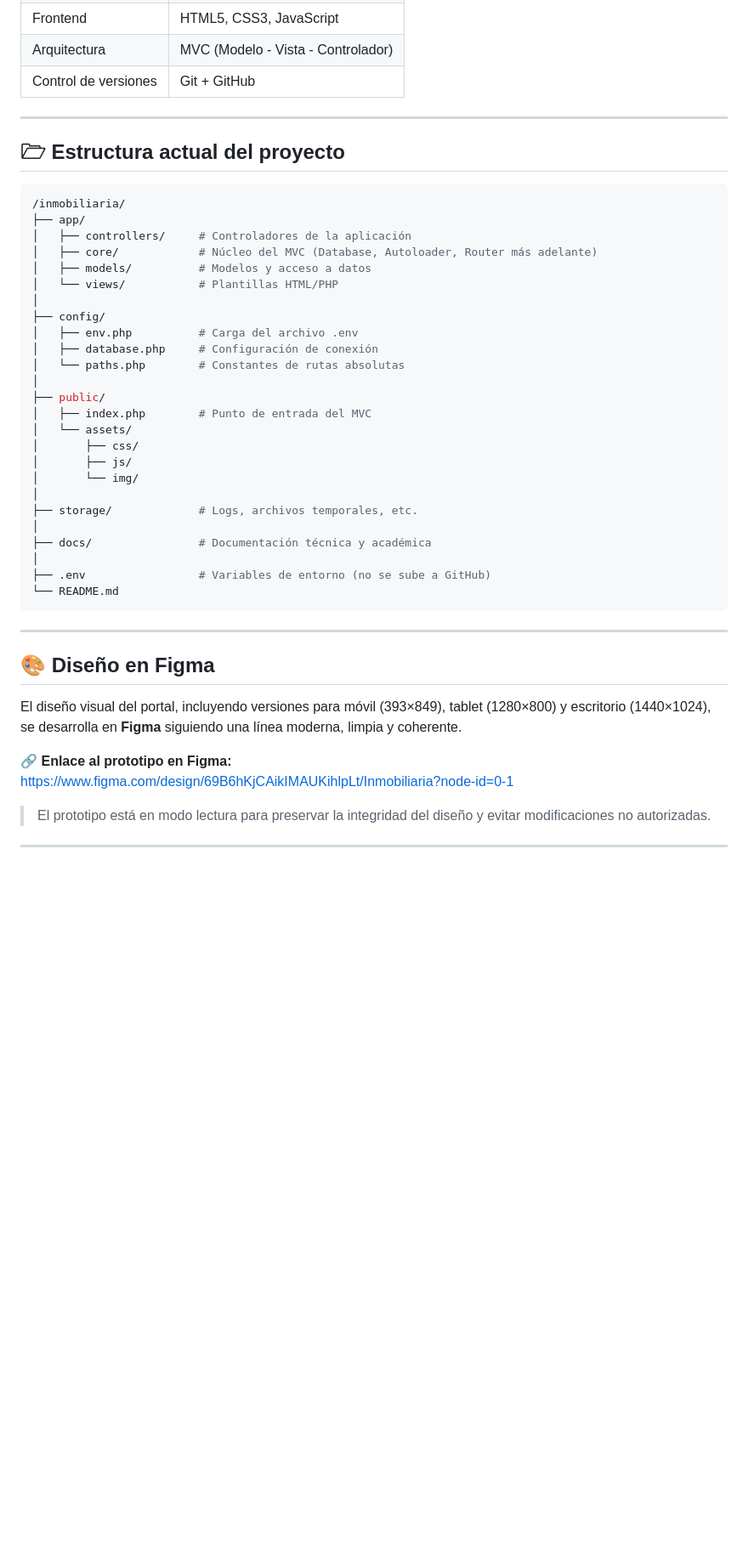
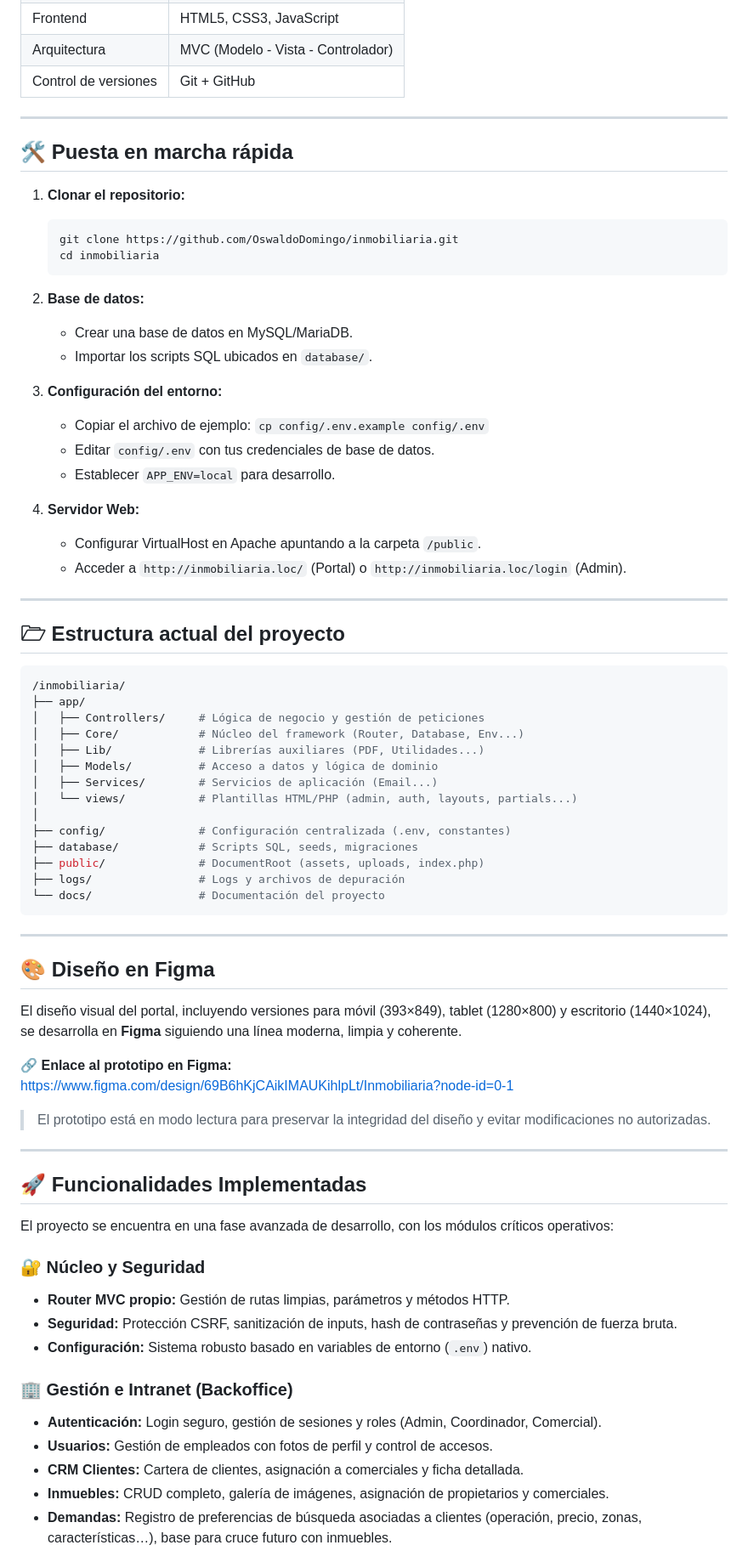
Before and after one commit to OswaldoDomingo/inmobiliaria, a Markdown page: README.md, the part around the change printed below. Shown: that part at 85% size. GitHub-like rendering; blank space fills up the shorter version.

Commit message:
docs: actualiza README del proyecto inmobiliaria

````diff
--- a/README.md
+++ b/README.md
@@ -77,34 +77,46 @@ Este proyecto incorpora:
 
 ---
 
+## 🛠 Puesta en marcha rápida
+
+1. **Clonar el repositorio:**
+   ```bash
+   git clone https://github.com/OswaldoDomingo/inmobiliaria.git
+   cd inmobiliaria
+   ```
+
+2. **Base de datos:**
+   - Crear una base de datos en MySQL/MariaDB.
+   - Importar los scripts SQL ubicados en `database/`.
+
+3. **Configuración del entorno:**
+   - Copiar el archivo de ejemplo: `cp config/.env.example config/.env`
+   - Editar `config/.env` con tus credenciales de base de datos.
+   - Establecer `APP_ENV=local` para desarrollo.
+
+4. **Servidor Web:**
+   - Configurar VirtualHost en Apache apuntando a la carpeta `/public`.
+   - Acceder a `http://inmobiliaria.loc/` (Portal) o `http://inmobiliaria.loc/login` (Admin).
+
+---
+
 ## 🗁️ Estructura actual del proyecto
 
 ```bash
 /inmobiliaria/
 ├── app/
-│   ├── controllers/     # Controladores de la aplicación
-│   ├── core/            # Núcleo del MVC (Database, Autoloader, Router más adelante)
-│   ├── models/          # Modelos y acceso a datos
-│   └── views/           # Plantillas HTML/PHP
+│   ├── Controllers/     # Lógica de negocio y gestión de peticiones
+│   ├── Core/            # Núcleo del framework (Router, Database, Env...)
+│   ├── Lib/             # Librerías auxiliares (PDF, Utilidades...)
+│   ├── Models/          # Acceso a datos y lógica de dominio
+│   ├── Services/        # Servicios de aplicación (Email...)
+│   └── views/           # Plantillas HTML/PHP (admin, auth, layouts, partials...)
 │
-├── config/
-│   ├── env.php          # Carga del archivo .env
-│   ├── database.php     # Configuración de conexión
-│   └── paths.php        # Constantes de rutas absolutas
-│
-├── public/
-│   ├── index.php        # Punto de entrada del MVC
-│   └── assets/
-│       ├── css/
-│       ├── js/
-│       └── img/
-│
-├── storage/             # Logs, archivos temporales, etc.
-│
-├── docs/                # Documentación técnica y académica
-│
-├── .env                 # Variables de entorno (no se sube a GitHub)
-└── README.md
+├── config/              # Configuración centralizada (.env, constantes)
+├── database/            # Scripts SQL, seeds, migraciones
+├── public/              # DocumentRoot (assets, uploads, index.php)
+├── logs/                # Logs y archivos de depuración
+└── docs/                # Documentación del proyecto
 ```
 
 ---
@@ -120,3 +132,19 @@ https://www.figma.com/design/69B6hKjCAikIMAUKihlpLt/Inmobiliaria?node-id=0-1
 
 ---
 
+## 🚀 Funcionalidades Implementadas
+
+El proyecto se encuentra en una fase avanzada de desarrollo, con los módulos críticos operativos:
+
+### 🔐 Núcleo y Seguridad
+- **Router MVC propio:** Gestión de rutas limpias, parámetros y métodos HTTP.
+- **Seguridad:** Protección CSRF, sanitización de inputs, hash de contraseñas y prevención de fuerza bruta.
+- **Configuración:** Sistema robusto basado en variables de entorno (`.env`) nativo.
+
+### 🏢 Gestión e Intranet (Backoffice)
+- **Autenticación:** Login seguro, gestión de sesiones y roles (Admin, Coordinador, Comercial).
+- **Usuarios:** Gestión de empleados con fotos de perfil y control de accesos.
+- **CRM Clientes:** Cartera de clientes, asignación a comerciales y ficha detallada.
+- **Inmuebles:** CRUD completo, galería de imágenes, asignación de propietarios y comerciales.
+- **Demandas:** Registro de preferencias de búsqueda asociadas a clientes (operación, precio, zonas, características…), base para cruce futuro con inmuebles.
+
````
Also changed, not shown: other parts of README.md (+19 -10 lines).
